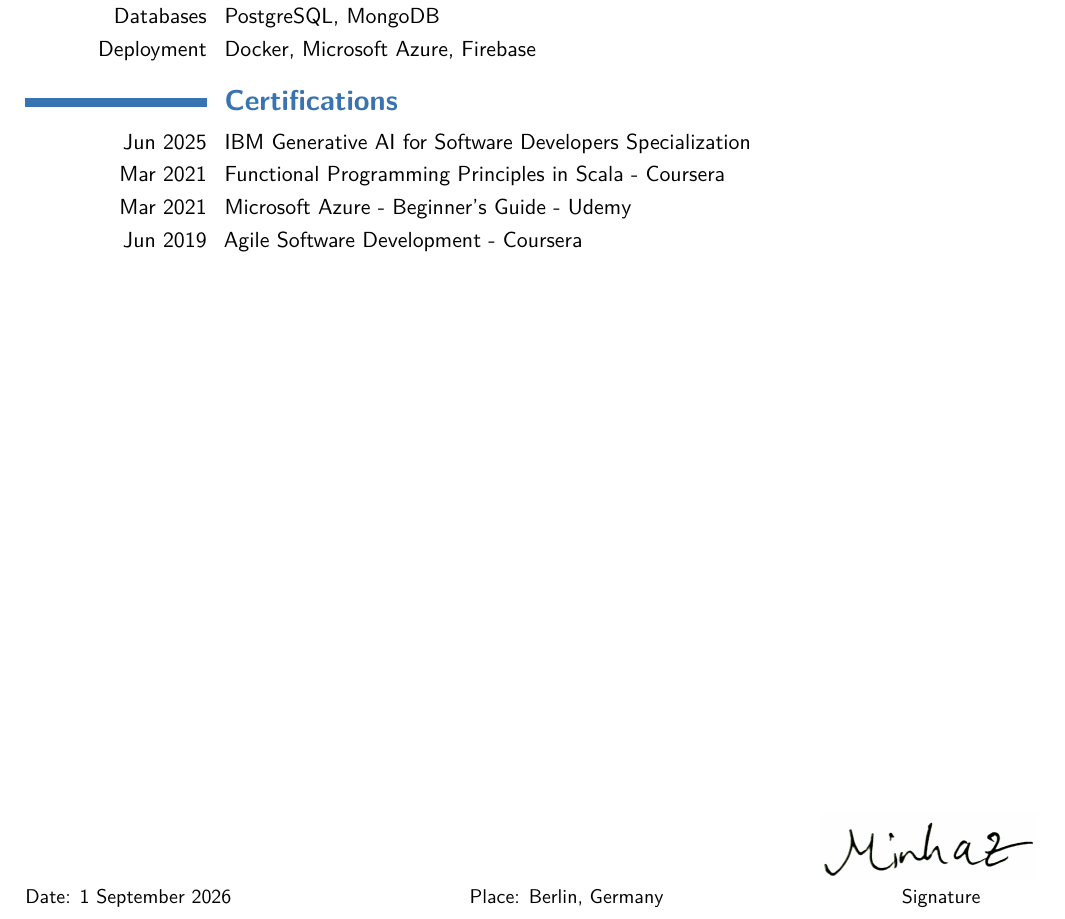
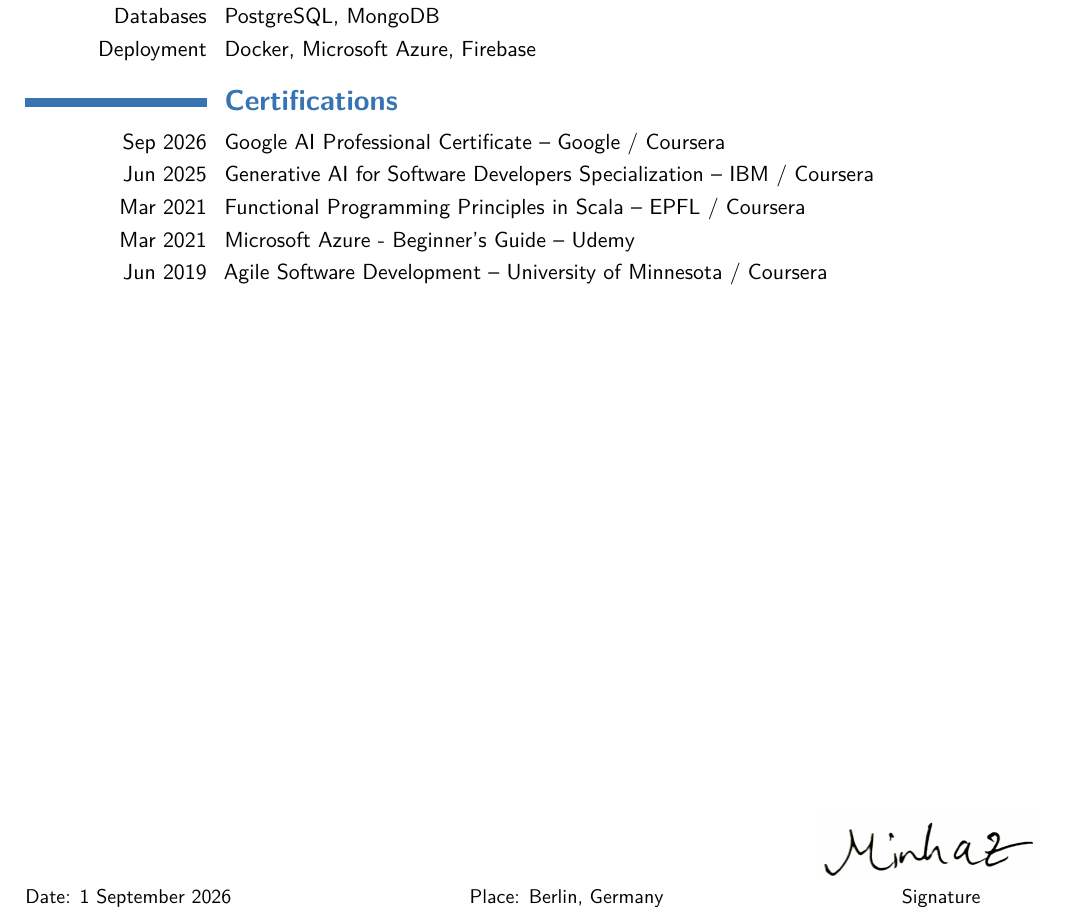
Before and after one commit to MinhazRaufoon/lebenslauf, a LaTeX CV (main_en.tex): part of page 2 of 2, cut so that both start at the same text. Compiled offline with pdfLaTeX; a LaTeX package or settings file that is missing is left out.

Commit message:
Fix certs

```diff
--- a/main_en.tex
+++ b/main_en.tex
@@ -137,10 +137,11 @@
 \cvitem{Deployment}{Docker, Microsoft Azure, Firebase}
 
 \section{Certifications}
-\cvitem{Jun 2025}{IBM Generative AI for Software Developers Specialization}
-\cvitem{Mar 2021}{Functional Programming Principles in Scala - Coursera}
-\cvitem{Mar 2021}{Microsoft Azure - Beginner's Guide - Udemy}
-\cvitem{Jun 2019}{Agile Software Development - Coursera}
+\cvitem{Sep 2026}{Google AI Professional Certificate -- Google / Coursera}
+\cvitem{Jun 2025}{Generative AI for Software Developers Specialization -- IBM / Coursera}
+\cvitem{Mar 2021}{Functional Programming Principles in Scala -- EPFL / Coursera}
+\cvitem{Mar 2021}{Microsoft Azure - Beginner's Guide -- Udemy}
+\cvitem{Jun 2019}{Agile Software Development -- University of Minnesota / Coursera}
 
 \null
 \vfill
```
Also changed, not shown: main_de.tex (+5 -4 lines).
